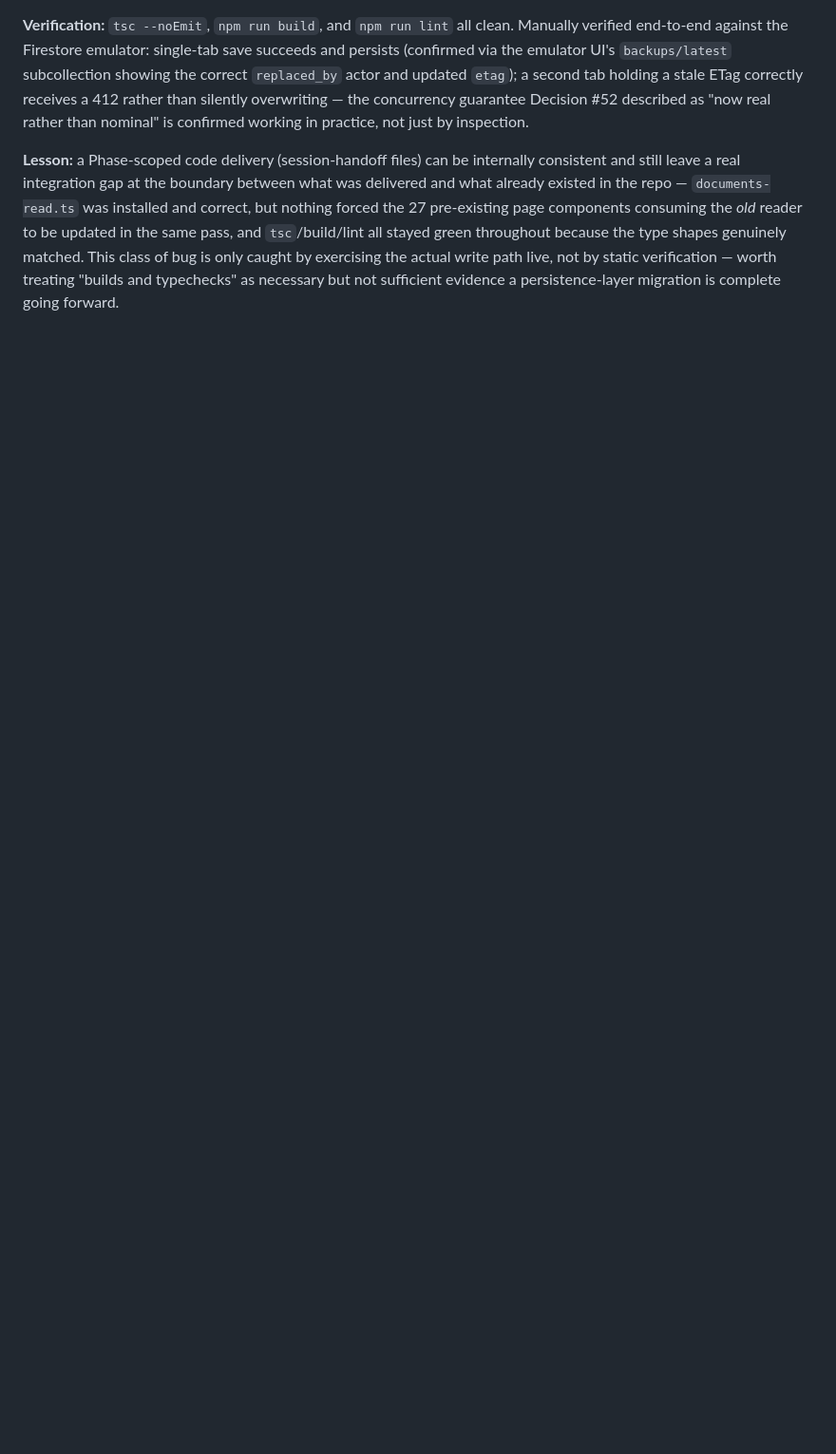
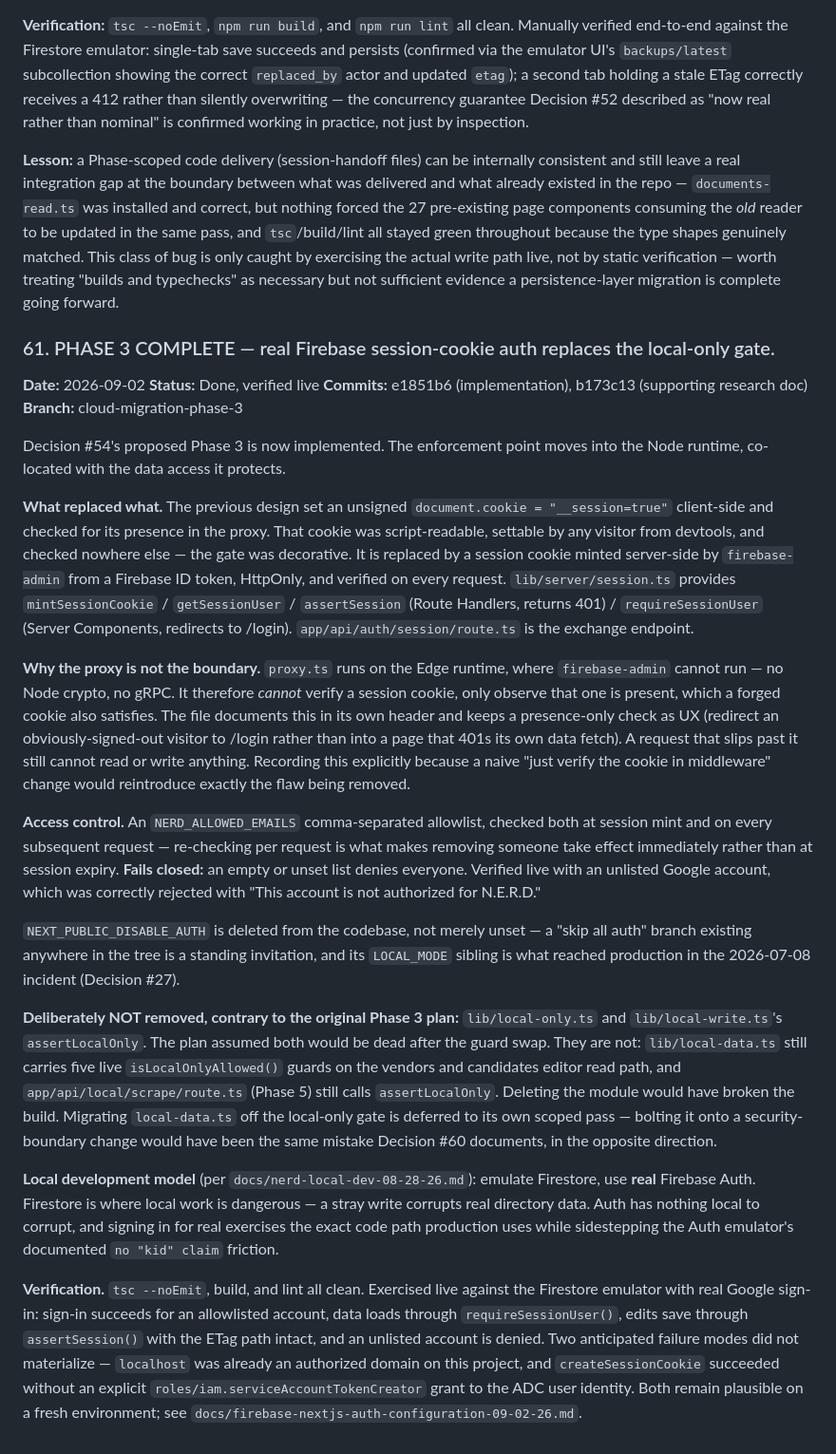
Before and after one commit to wyattever/nerd, a Markdown page: docs/DECISION_LOG.md, the part around the change. Shown at 95% size. GitHub-like rendering; blank space fills up the shorter version.

Commit message:
updated decision log with PHASE 3 COMPLETE — real Firebase session-cookie auth replaces the local-only gate.

```diff
--- a/docs/DECISION_LOG.md
+++ b/docs/DECISION_LOG.md
@@ -494,3 +494,72 @@ is only caught by exercising the actual write path live, not by static
 verification — worth treating "builds and typechecks" as necessary but
 not sufficient evidence a persistence-layer migration is complete going
 forward.
+
+### 61. PHASE 3 COMPLETE — real Firebase session-cookie auth replaces the local-only gate.
+
+**Date:** 2026-09-02
+**Status:** Done, verified live
+**Commits:** e1851b6 (implementation), b173c13 (supporting research doc)
+**Branch:** cloud-migration-phase-3
+
+Decision #54's proposed Phase 3 is now implemented. The enforcement point
+moves into the Node runtime, co-located with the data access it protects.
+
+**What replaced what.** The previous design set an unsigned
+`document.cookie = "__session=true"` client-side and checked for its presence
+in the proxy. That cookie was script-readable, settable by any visitor from
+devtools, and checked nowhere else — the gate was decorative. It is replaced
+by a session cookie minted server-side by `firebase-admin` from a Firebase ID
+token, HttpOnly, and verified on every request. `lib/server/session.ts`
+provides `mintSessionCookie` / `getSessionUser` / `assertSession` (Route
+Handlers, returns 401) / `requireSessionUser` (Server Components, redirects to
+/login). `app/api/auth/session/route.ts` is the exchange endpoint.
+
+**Why the proxy is not the boundary.** `proxy.ts` runs on the Edge runtime,
+where `firebase-admin` cannot run — no Node crypto, no gRPC. It therefore
+*cannot* verify a session cookie, only observe that one is present, which a
+forged cookie also satisfies. The file documents this in its own header and
+keeps a presence-only check as UX (redirect an obviously-signed-out visitor to
+/login rather than into a page that 401s its own data fetch). A request that
+slips past it still cannot read or write anything. Recording this explicitly
+because a naive "just verify the cookie in middleware" change would reintroduce
+exactly the flaw being removed.
+
+**Access control.** An `NERD_ALLOWED_EMAILS` comma-separated allowlist, checked
+both at session mint and on every subsequent request — re-checking per request
+is what makes removing someone take effect immediately rather than at session
+expiry. **Fails closed:** an empty or unset list denies everyone. Verified live
+with an unlisted Google account, which was correctly rejected with "This
+account is not authorized for N.E.R.D."
+
+`NEXT_PUBLIC_DISABLE_AUTH` is deleted from the codebase, not merely unset — a
+"skip all auth" branch existing anywhere in the tree is a standing invitation,
+and its `LOCAL_MODE` sibling is what reached production in the 2026-07-08
+incident (Decision #27).
+
+**Deliberately NOT removed, contrary to the original Phase 3 plan:**
+`lib/local-only.ts` and `lib/local-write.ts`'s `assertLocalOnly`. The plan
+assumed both would be dead after the guard swap. They are not:
+`lib/local-data.ts` still carries five live `isLocalOnlyAllowed()` guards on
+the vendors and candidates editor read path, and `app/api/local/scrape/route.ts`
+(Phase 5) still calls `assertLocalOnly`. Deleting the module would have broken
+the build. Migrating `local-data.ts` off the local-only gate is deferred to its
+own scoped pass — bolting it onto a security-boundary change would have been
+the same mistake Decision #60 documents, in the opposite direction.
+
+**Local development model** (per `docs/nerd-local-dev-08-28-26.md`): emulate
+Firestore, use **real** Firebase Auth. Firestore is where local work is
+dangerous — a stray write corrupts real directory data. Auth has nothing local
+to corrupt, and signing in for real exercises the exact code path production
+uses while sidestepping the Auth emulator's documented `no "kid" claim`
+friction.
+
+**Verification.** `tsc --noEmit`, build, and lint all clean. Exercised live
+against the Firestore emulator with real Google sign-in: sign-in succeeds for
+an allowlisted account, data loads through `requireSessionUser()`, edits save
+through `assertSession()` with the ETag path intact, and an unlisted account is
+denied. Two anticipated failure modes did not materialize — `localhost` was
+already an authorized domain on this project, and `createSessionCookie`
+succeeded without an explicit `roles/iam.serviceAccountTokenCreator` grant to
+the ADC user identity. Both remain plausible on a fresh environment; see
+`docs/firebase-nextjs-auth-configuration-09-02-26.md`.
```
